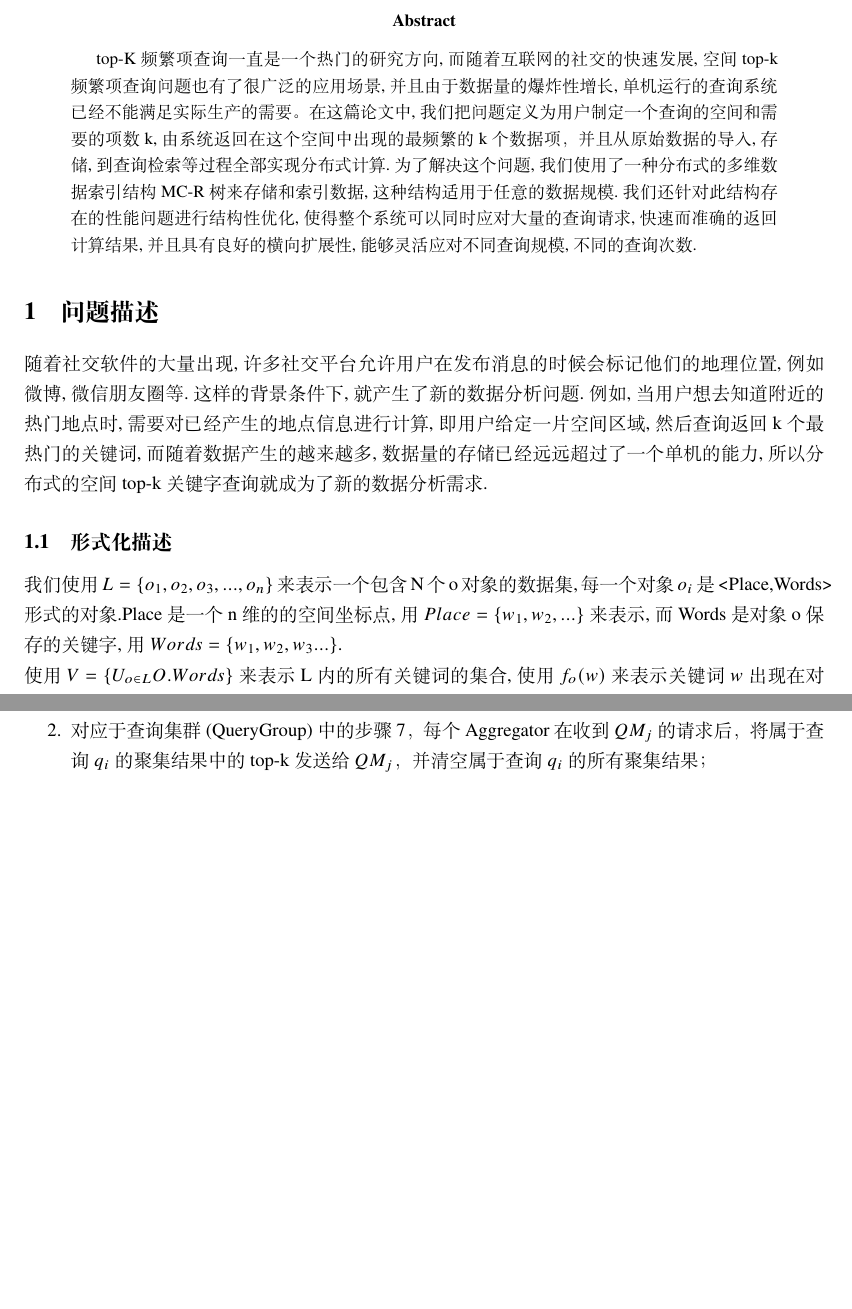
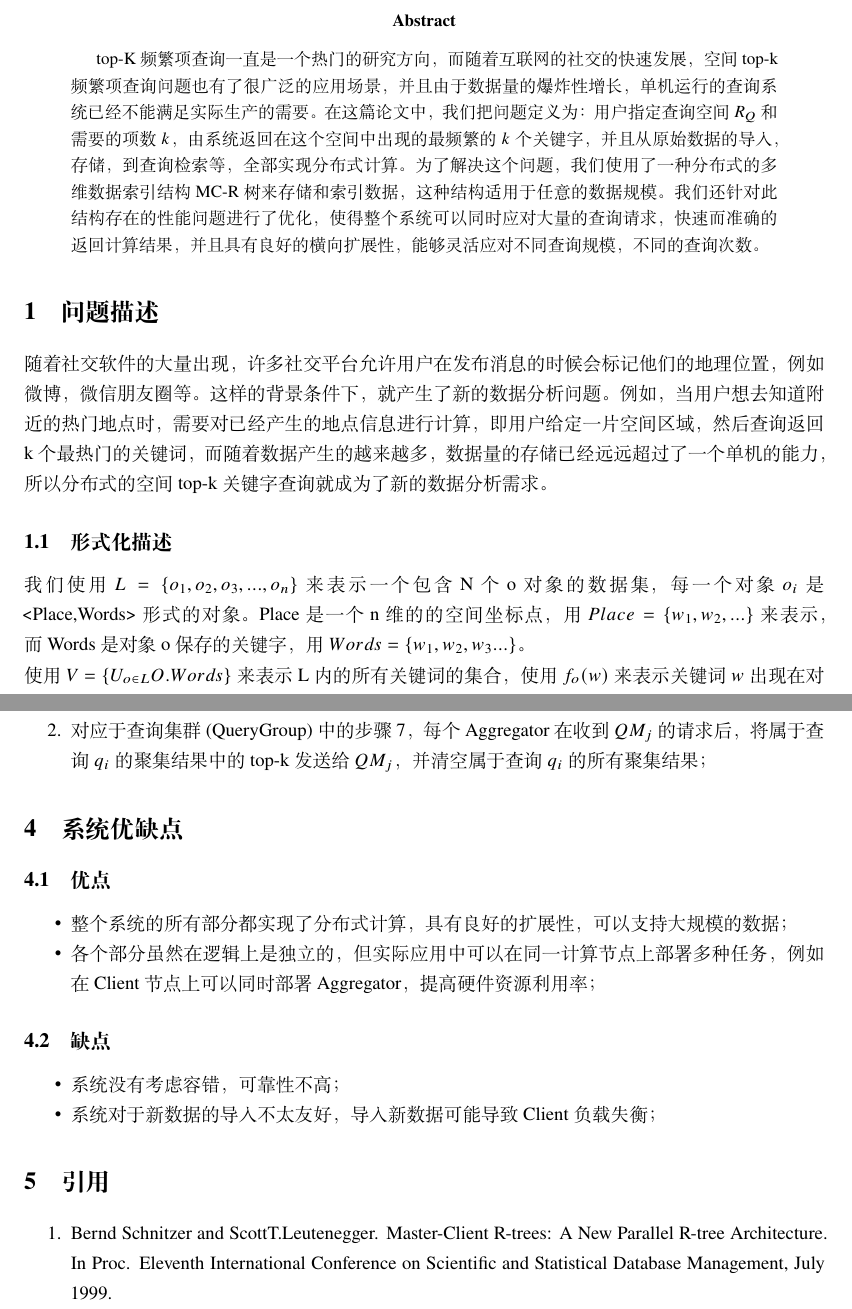
Before and after one commit to nickyc975/BD-Paper, a LaTeX document (paper.tex): two parts of pages 1 and 10 of 10, joined at a grey line, cut so that both start at the same text, the shorter picture padded with empty space. Compiled offline with XeLaTeX.

Commit message:
Finished.

```diff
--- a/paper.tex
+++ b/paper.tex
@@ -25,15 +25,13 @@
 \end{table}
 
 \begin{abstract}
-    top-K频繁项查询一直是一个热门的研究方向,而随着互联网的社交的快速发展,空间top-k频繁项查询问题也有了很广泛的应用场景,并且由于数据量的爆炸性增长,单机运行的查询系统已经不能满足实际生产的需要。在这篇论文中,我们把问题定义为用户制定一个查询的空间和需要的项数k,由系统返回在这个空间中出现的最频繁的k个数据项，并且从原始数据的导入,存储,到查询检索等过程全部实现分布式计算.为了解决这个问题,我们使用了一种分布式的多维数据索引结构MC-R树来存储和索引数据,这种结构适用于任意的数据规模.我们还针对此结构存在的性能问题进行结构性优化,使得整个系统可以同时应对大量的查询请求,快速而准确的返回计算结果,并且具有良好的横向扩展性,能够灵活应对不同查询规模,不同的查询次数.
+    top-K频繁项查询一直是一个热门的研究方向，而随着互联网的社交的快速发展，空间top-k频繁项查询问题也有了很广泛的应用场景，并且由于数据量的爆炸性增长，单机运行的查询系统已经不能满足实际生产的需要。在这篇论文中，我们把问题定义为：用户指定查询空间$R_Q$和需要的项数$k$，由系统返回在这个空间中出现的最频繁的$k$个关键字，并且从原始数据的导入，存储，到查询检索等，全部实现分布式计算。为了解决这个问题，我们使用了一种分布式的多维数据索引结构MC-R树来存储和索引数据，这种结构适用于任意的数据规模。我们还针对此结构存在的性能问题进行了优化，使得整个系统可以同时应对大量的查询请求，快速而准确的返回计算结果，并且具有良好的横向扩展性，能够灵活应对不同查询规模，不同的查询次数。
 \end{abstract}
 
 \section{问题描述}
 
-随着社交软件的大量出现,许多社交平台允许用户在发布消息的时候会标记他们的地理位置,例如微博,微信朋友圈等.这样的背景条件下,就产生了新的数据分析问题.例如,当用户想去知道附近的热门地点时,需要对已经产生的地点信息进行计算,即用户给定一片空间区域,然后查询返回k个最热门的关键词,而随着数据产生的越来越多,数据量的存储已经远远超过了一个单机的能力,所以分布式的空间top-k关键字查询就成为了新的数据分析需求.
+随着社交软件的大量出现，许多社交平台允许用户在发布消息的时候会标记他们的地理位置，例如微博，微信朋友圈等。这样的背景条件下，就产生了新的数据分析问题。例如，当用户想去知道附近的热门地点时，需要对已经产生的地点信息进行计算，即用户给定一片空间区域，然后查询返回k个最热门的关键词，而随着数据产生的越来越多，数据量的存储已经远远超过了一个单机的能力，所以分布式的空间top-k关键字查询就成为了新的数据分析需求。
 
 \subsection{形式化描述}
-我们使用$L=\{o_1,o_2,o_3,...,o_n\} $ 来表示一个包含N个o对象的数据集,每一个对象$o_i$是<Place,Words>形式的对象.Place是一个n维的的空间坐标点,用$Place=\{w_1,w_2,...\}$来表示,而Words是对象o保存的关键字,用$Words=\{w_1,w_2,w_3... \}$.\newline
-使用$V=\{U_{o\in L}O.Words\}$来表示L内的所有关键词的集合,使用$f_o(w)$来表示关键词$w$出现在对象o中的次数.\newline
-对于一个给定的查询区域R,则可以用$f_R(w)=\{\sum{f_{oi(w)|o_i.Place\in R}} \}$来表示关键词w在区域R中出现的频率(次数).\newline
-对于这个top-k频繁关键词查询系统来说,输入一个查询条件:$<R_Q,k>$,$R_Q$指明了选择的查询区域,k指明了最终输出的k个关键字,而这k个关键字是出现在$R_Q$区域内的k个最高频的关键字.\newline
+我们使用$L=\{o_1,o_2,o_3,...,o_n\} $ 来表示一个包含N个o对象的数据集，每一个对象$o_i$是<Place,Words>形式的对象。Place是一个n维的的空间坐标点，用$Place=\{w_1,w_2,...\}$来表示，而Words是对象o保存的关键字，用$Words=\{w_1,w_2,w_3... \}$。\newline
+使用$V=\{U_{o\in L}O.Words\}$来表示L内的所有关键词的集合，使用$f_o(w)$来表示关键词$w$出现在对象o中的次数。\newline
@@ -323,4 +323,35 @@ Aggregators是一组专门负责聚集Client查询结果的计算节点。每一
     \item[1.] 对应于索引集群(IndexGroup)中的步骤2，每个Aggregator按照{\bfseries 算法2 Aggregator聚集算法}对收到的查询结果进行聚集；
     \item[2.] 对应于查询集群(QueryGroup)中的步骤7，每个Aggregator在收到$QM_j$的请求后，将属于查询$q_i$的聚集结果中的top-k发送给$QM_j$，并清空属于查询$q_i$的所有聚集结果；
 \end{itemize}
+
+\section{系统优缺点}
+
+\subsection{优点}
+
+\begin{itemize}
+
+    \item 整个系统的所有部分都实现了分布式计算，具有良好的扩展性，可以支持大规模的数据；
+
+    \item 各个部分虽然在逻辑上是独立的，但实际应用中可以在同一计算节点上部署多种任务，例如在Client节点上可以同时部署Aggregator，提高硬件资源利用率；
+
+\end{itemize}
+
+\subsection{缺点}
+
+\begin{itemize}
+
+    \item 系统没有考虑容错，可靠性不高；
+
+    \item 系统对于新数据的导入不太友好，导入新数据可能导致Client负载失衡；
+
+\end{itemize}
+
+\section{引用}
+
+\begin{itemize}
+
+    \item[1.] Bernd Schnitzer and ScottT.Leutenegger. Master-Client R-trees: A New Parallel R-tree Architecture. In Proc. Eleventh International Conference on Scientific and Statistical Database Management, July 1999.
+
+\end{itemize}
+
 \end{document}
```
Also changed, not shown: paper.tex (10 more changed lines).
